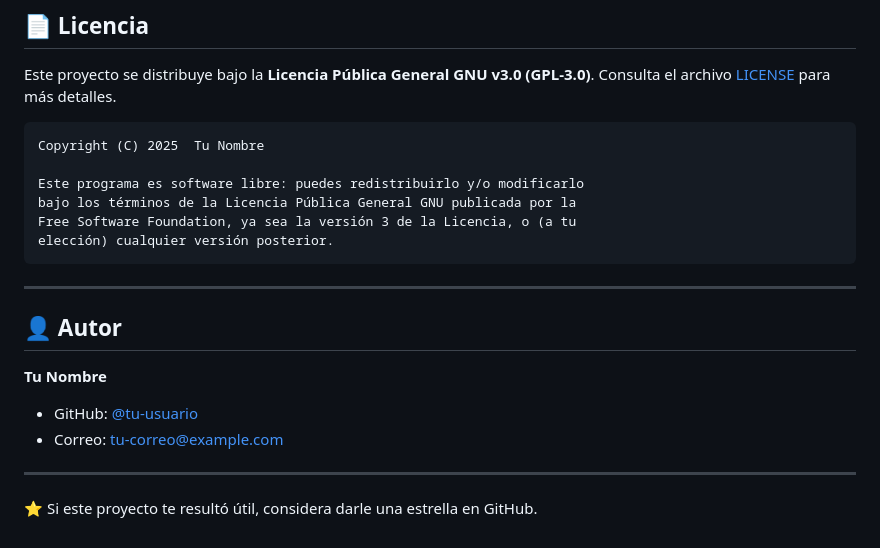
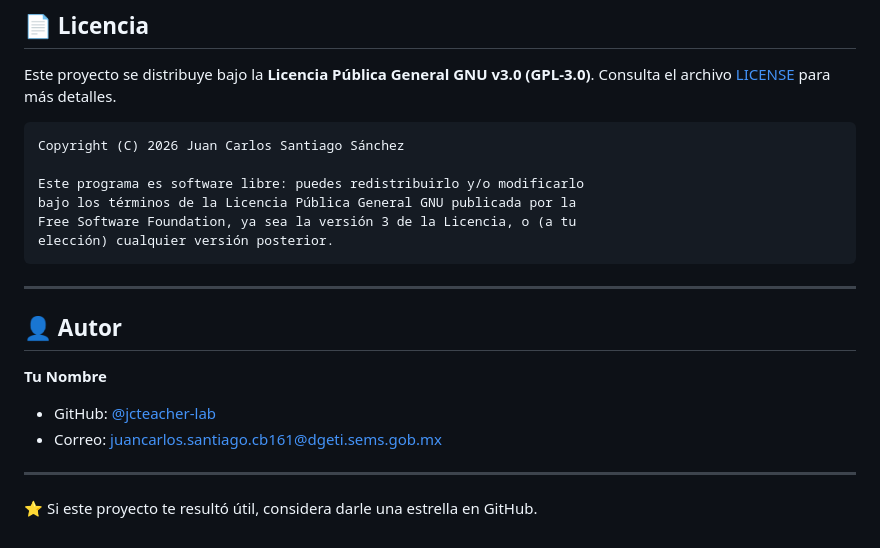
Before and after one commit to jcteacher-lab/metodograficomatrices2x2, a Markdown page: README.md, the part around the change. Drawn GitHub-style.

Commit message:
Update README.md
add email and author

````diff
--- a/README.md
+++ b/README.md
@@ -145,7 +145,7 @@ Este proyecto se distribuye bajo la **Licencia Pública General GNU v3.0 (GPL-3.
 Consulta el archivo [LICENSE](./LICENSE) para más detalles.
 
 ```
-Copyright (C) 2025  Tu Nombre
+Copyright (C) 2026 Juan Carlos Santiago Sánchez
 
 Este programa es software libre: puedes redistribuirlo y/o modificarlo
 bajo los términos de la Licencia Pública General GNU publicada por la
@@ -158,8 +158,8 @@ elección) cualquier versión posterior.
 ## 👤 Autor
 
 **Tu Nombre**
-- GitHub: [@tu-usuario](https://github.com/tu-usuario)
-- Correo: tu-correo@example.com
+- GitHub: [@jcteacher-lab](https://github.com/jcteacher-lab)
+- Correo: juancarlos.santiago.cb161@dgeti.sems.gob.mx
 
 ---
 
````
